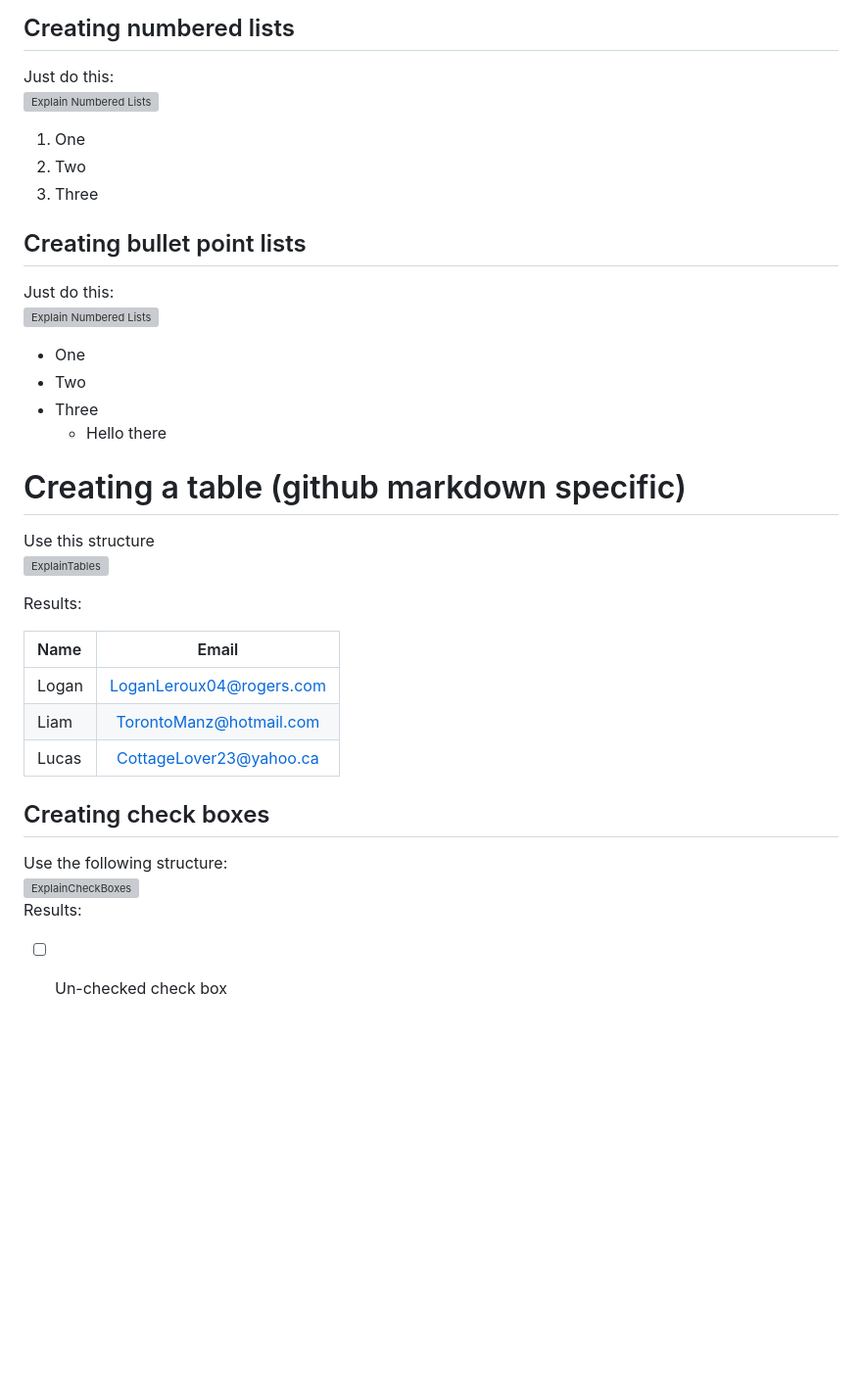
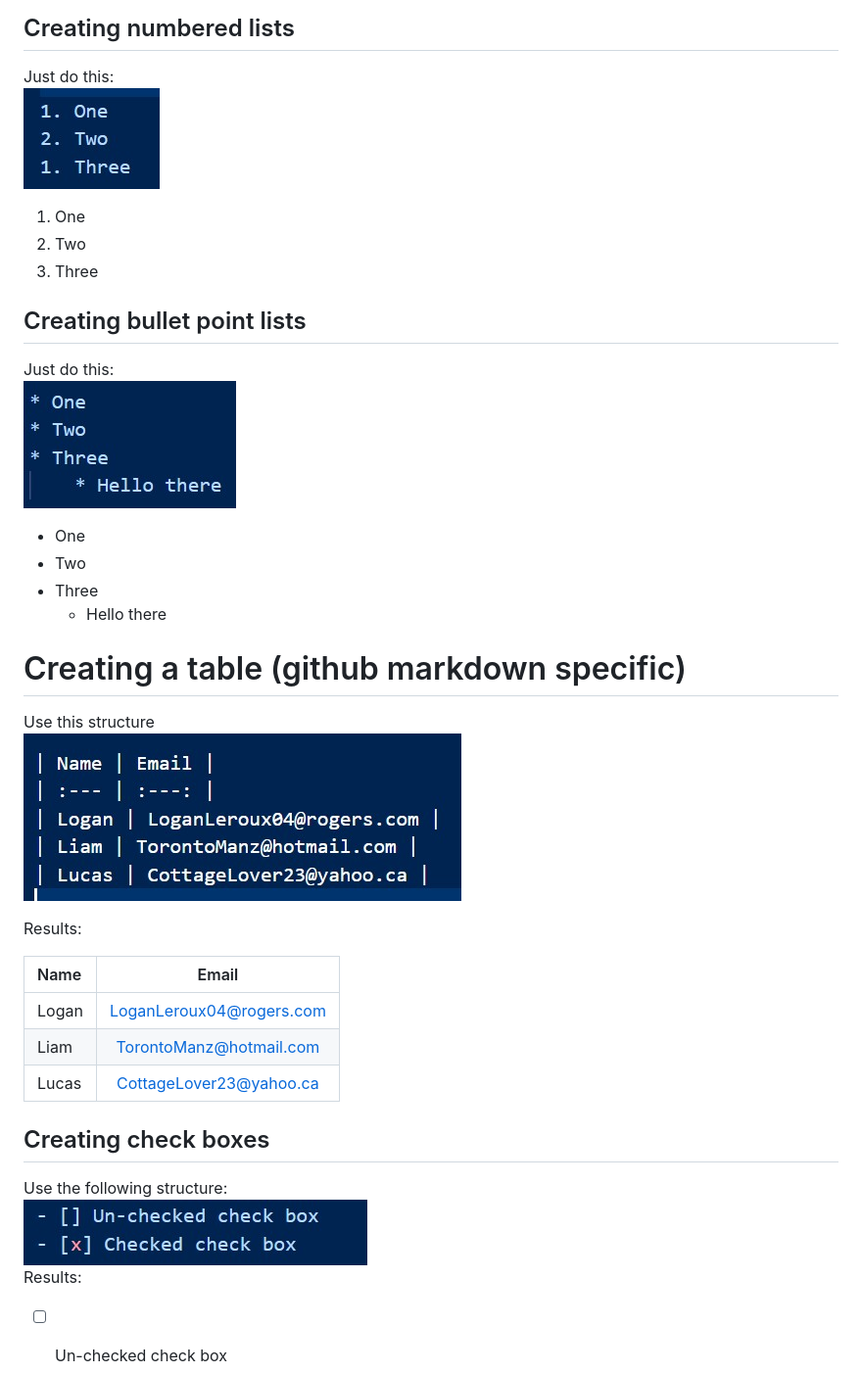
Before and after one commit to lleroux9/MyFirstRepo, a Markdown page: README.md, the part around one of its changes. Shown at 98% size. GitHub-like rendering; blank space fills up the shorter version; grey boxes are pictures that could not be loaded.

```diff
--- a/README.md
+++ b/README.md
@@ -115,7 +115,7 @@ Bottom line of text
 
 ## Creating numbered lists
 Just do this:
-![Explain Numbered Lists](Photos\HowToNumList.jpg)
+![Explain Numbered Lists](Photos/HowToNumList.jpg)
 
 1. One
 2. Two
@@ -123,7 +123,7 @@ Just do this:
 
 ## Creating bullet point lists
 Just do this:
-![Explain Numbered Lists](Photos\HowToPointList.jpg)
+![Explain Numbered Lists](Photos/HowToPointList.jpg)
 
 * One
 * Two
@@ -133,7 +133,7 @@ Just do this:
 
 # Creating a table (github markdown specific)
 Use this structure
-![ExplainTables](Photos\HowToTable.jpg)
+![ExplainTables](Photos/HowToTable.jpg)
 
 Results:
 
@@ -146,7 +146,7 @@ Results:
 
 ## Creating check boxes
 Use the following structure:
-![ExplainCheckBoxes](Photos\HowToCheckBox.jpg)
+![ExplainCheckBoxes](Photos/HowToCheckBox.jpg)
 Results:
 
 - [ ] Un-checked check box
```
Also changed, not shown: other parts of README.md (+3 -3 lines).
